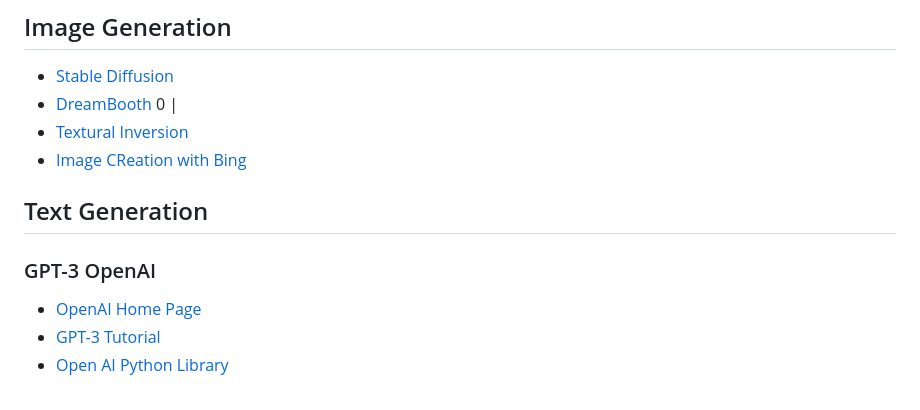
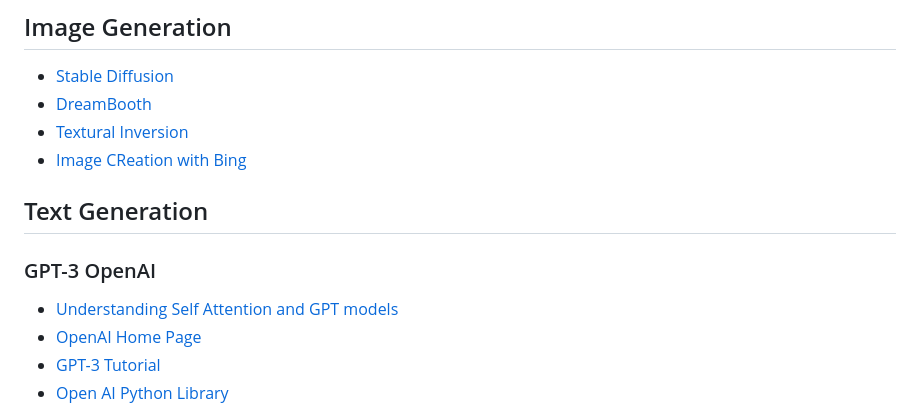
Before and after one commit to johnosbb/Artificial-intelligence, a Markdown page: README.md, the part around the change. GitHub-like rendering.

```diff
--- a/README.md
+++ b/README.md
@@ -75,7 +75,7 @@ Traditional machine learning algorithms such as decision trees, random forests,
 
 
 - [Stable Diffusion](stablediffusion.md)
-- [DreamBooth](dreambooth.md) 0 |
+- [DreamBooth](dreambooth.md)
 - [Textural Inversion](https://huggingface.co/docs/diffusers/training/text_inversion)
 - [Image CReation with Bing](https://www.bing.com/create)
 
@@ -84,6 +84,7 @@ Traditional machine learning algorithms such as decision trees, random forests,
 
 ### GPT-3 OpenAI
 
+- [Understanding Self Attention and GPT models](https://medium.com/@sntaus/understanding-self-attention-gpt-models-80ec894eebf0)
 - [OpenAI Home Page](https://openai.com/api/)
 - [GPT-3 Tutorial](https://www.youtube.com/watch?v=Zb5Nylziu6E)
 - [Open AI Python Library](https://github.com/openai/openai-python)
```
